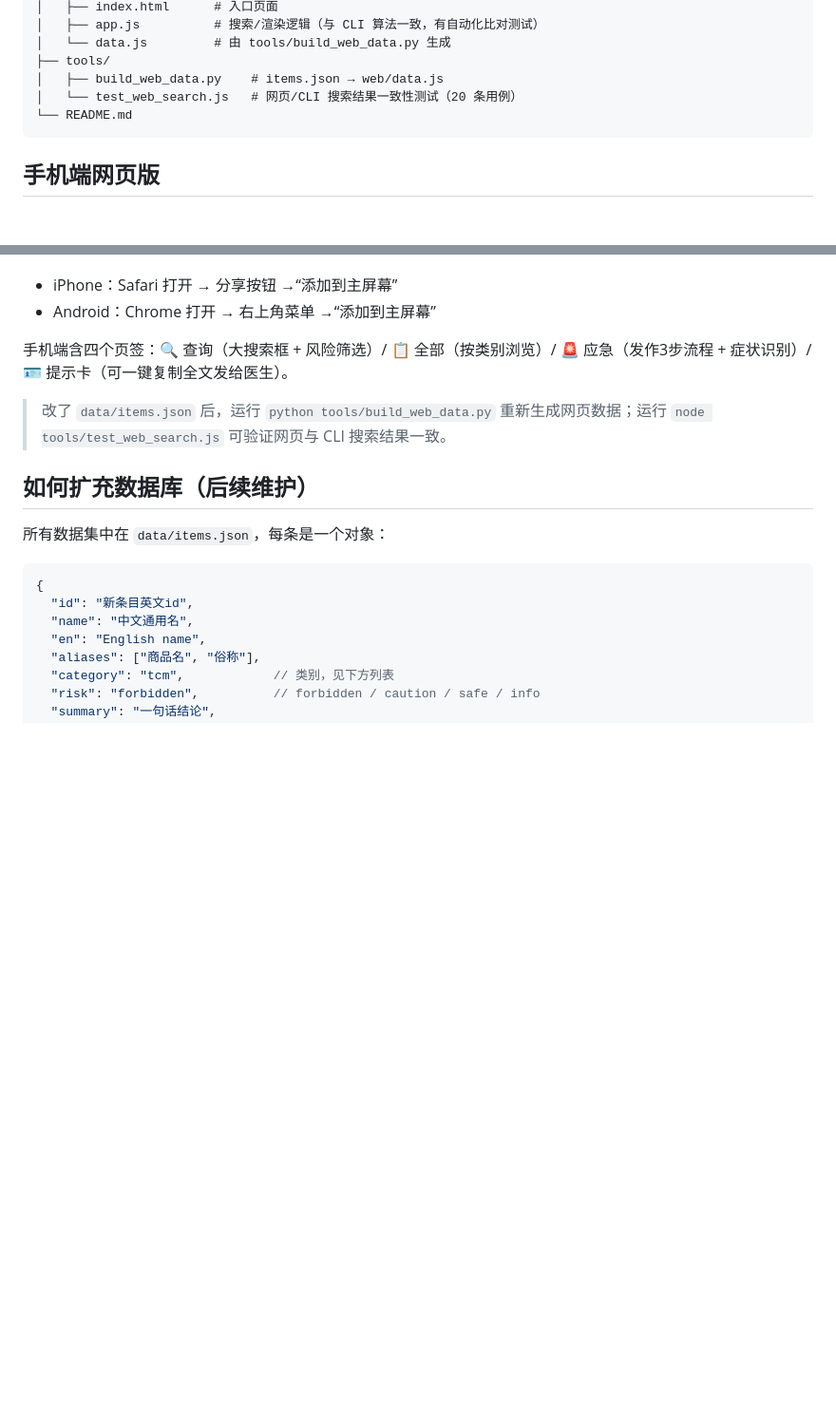
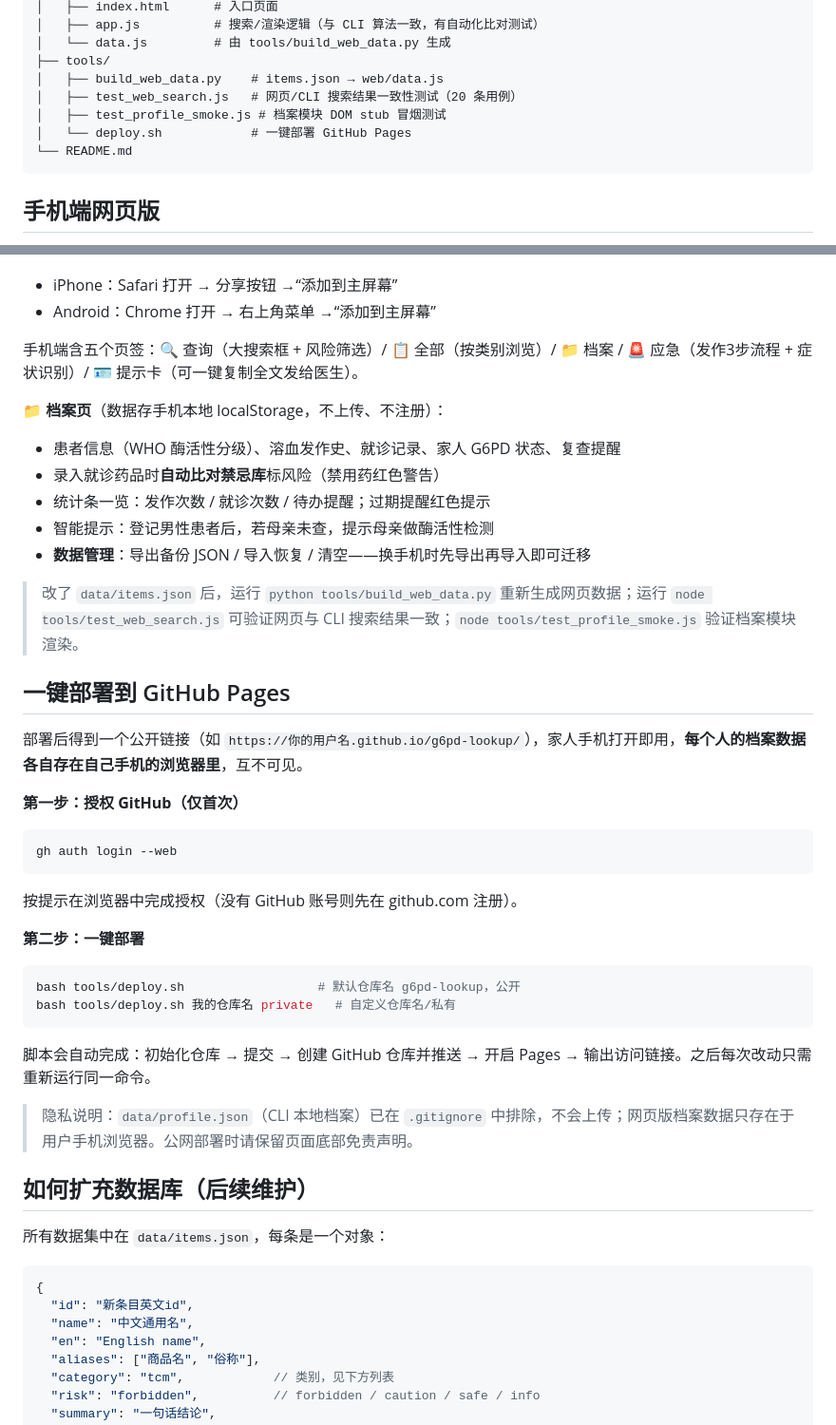
Before and after one commit to LLL-96/G6PD-, a Markdown page: README.md, 2 parts joined by grey strips. Shown at 95% size. Rendered like a GitHub page; blank space fills up the shorter version.

Commit message:
feat: 手机端健康档案模块 + GitHub Pages 一键部署脚本

````diff
--- a/README.md
+++ b/README.md
@@ -69,7 +69,9 @@ g6pd-tool/
 │   └── data.js         # 由 tools/build_web_data.py 生成
 ├── tools/
 │   ├── build_web_data.py    # items.json → web/data.js
-│   └── test_web_search.js   # 网页/CLI 搜索结果一致性测试（20 条用例）
+│   ├── test_web_search.js   # 网页/CLI 搜索结果一致性测试（20 条用例）
+│   ├── test_profile_smoke.js # 档案模块 DOM stub 冒烟测试
+│   └── deploy.sh            # 一键部署 GitHub Pages
 └── README.md
 ```
 
@@ -94,9 +96,35 @@ python -m http.server 8765 --bind 0.0.0.0
 - iPhone：Safari 打开 → 分享按钮 →“添加到主屏幕”
 - Android：Chrome 打开 → 右上角菜单 →“添加到主屏幕”
 
-手机端含四个页签：🔍 查询（大搜索框 + 风险筛选）/ 📋 全部（按类别浏览）/ 🚨 应急（发作3步流程 + 症状识别）/ 🪪 提示卡（可一键复制全文发给医生）。
+手机端含五个页签：🔍 查询（大搜索框 + 风险筛选）/ 📋 全部（按类别浏览）/ 📁 档案 / 🚨 应急（发作3步流程 + 症状识别）/ 🪪 提示卡（可一键复制全文发给医生）。
 
-> 改了 `data/items.json` 后，运行 `python tools/build_web_data.py` 重新生成网页数据；运行 `node tools/test_web_search.js` 可验证网页与 CLI 搜索结果一致。
+**📁 档案页**（数据存手机本地 localStorage，不上传、不注册）：
+- 患者信息（WHO 酶活性分级）、溶血发作史、就诊记录、家人 G6PD 状态、复查提醒
+- 录入就诊药品时**自动比对禁忌库**标风险（禁用药红色警告）
+- 统计条一览：发作次数 / 就诊次数 / 待办提醒；过期提醒红色提示
+- 智能提示：登记男性患者后，若母亲未查，提示母亲做酶活性检测
+- **数据管理**：导出备份 JSON / 导入恢复 / 清空——换手机时先导出再导入即可迁移
+
+> 改了 `data/items.json` 后，运行 `python tools/build_web_data.py` 重新生成网页数据；运行 `node tools/test_web_search.js` 可验证网页与 CLI 搜索结果一致；`node tools/test_profile_smoke.js` 验证档案模块渲染。
+
+## 一键部署到 GitHub Pages
+
+部署后得到一个公开链接（如 `https://你的用户名.github.io/g6pd-lookup/`），家人手机打开即用，**每个人的档案数据各自存在自己手机的浏览器里**，互不可见。
+
+**第一步：授权 GitHub（仅首次）**
+```bash
+gh auth login --web
+```
+按提示在浏览器中完成授权（没有 GitHub 账号则先在 github.com 注册）。
+
+**第二步：一键部署**
+```bash
+bash tools/deploy.sh                  # 默认仓库名 g6pd-lookup，公开
+bash tools/deploy.sh 我的仓库名 private   # 自定义仓库名/私有
+```
+脚本会自动完成：初始化仓库 → 提交 → 创建 GitHub 仓库并推送 → 开启 Pages → 输出访问链接。之后每次改动只需重新运行同一命令。
+
+> 隐私说明：`data/profile.json`（CLI 本地档案）已在 `.gitignore` 中排除，不会上传；网页版档案数据只存在于用户手机浏览器。公网部署时请保留页面底部免责声明。
 
 ## 如何扩充数据库（后续维护）
 
````
